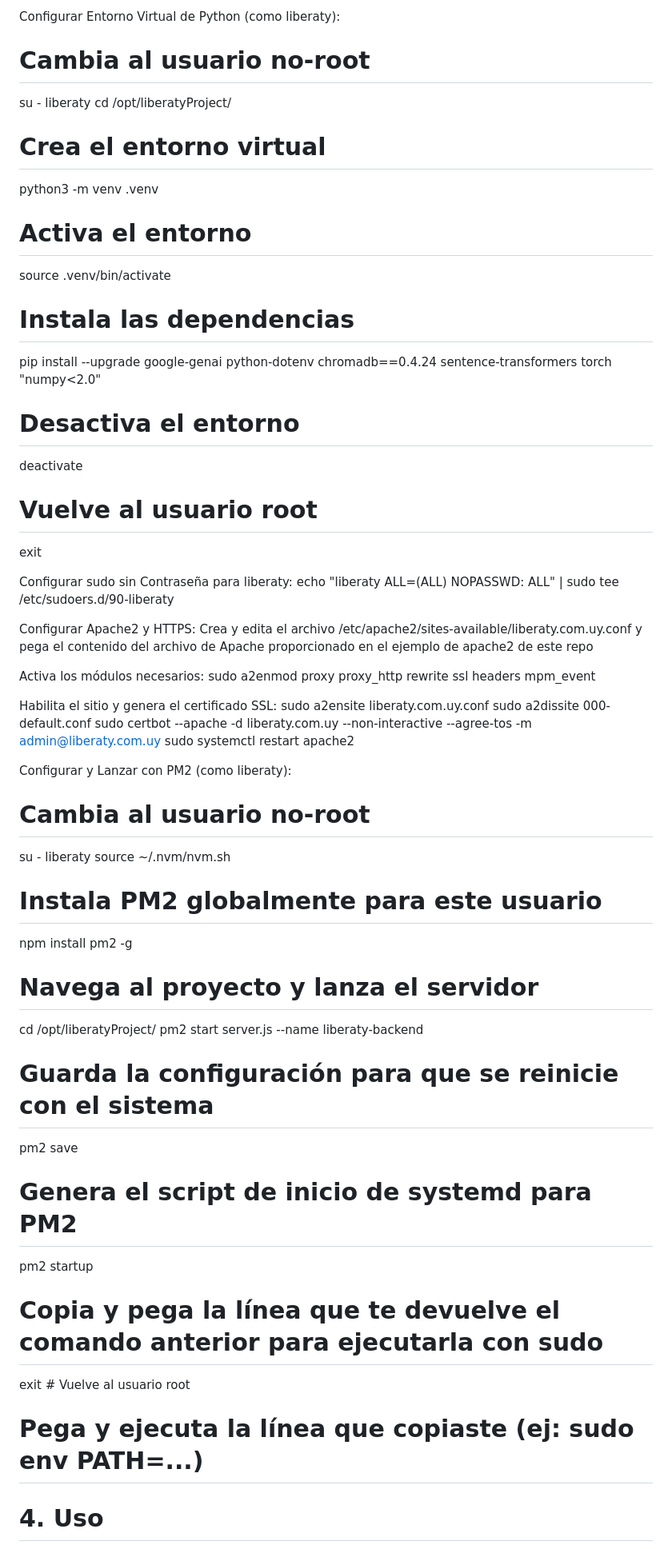
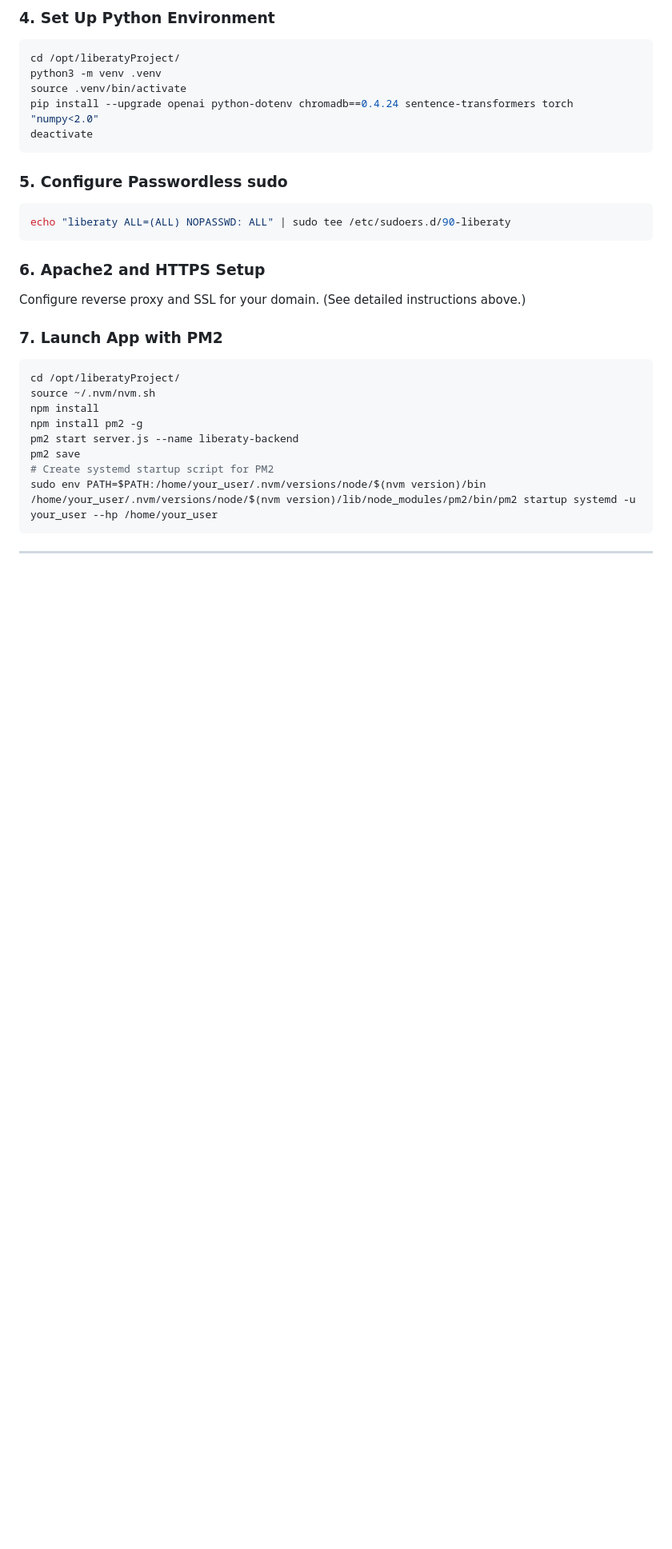
Before and after one commit to litoxperaloca/liberaty_project, a Markdown page: README.md, the part around one of its changes. Shown at 80% size. GitHub-like rendering; blank space fills up the shorter version.

````diff
--- a/README.md
+++ b/README.md
@@ -90,50 +87,36 @@ sudo chown -R liberaty:liberaty /opt/liberatyProject
 
-Configurar Entorno Virtual de Python (como liberaty):
-# Cambia al usuario no-root
-su - liberaty
+### 4. Set Up Python Environment
+
+```sh
 cd /opt/liberatyProject/
-# Crea el entorno virtual
 python3 -m venv .venv
-# Activa el entorno
 source .venv/bin/activate
-# Instala las dependencias
-pip install --upgrade google-genai python-dotenv chromadb==0.4.24 sentence-transformers torch "numpy<2.0"
-# Desactiva el entorno
+pip install --upgrade openai python-dotenv chromadb==0.4.24 sentence-transformers torch "numpy<2.0"
 deactivate
-# Vuelve al usuario root
-exit
+```
 
-Configurar sudo sin Contraseña para liberaty:
+### 5. Configure Passwordless sudo
+
+```sh
 echo "liberaty ALL=(ALL) NOPASSWD: ALL" | sudo tee /etc/sudoers.d/90-liberaty
+```
 
-Configurar Apache2 y HTTPS:
-Crea y edita el archivo /etc/apache2/sites-available/liberaty.com.uy.conf y pega el contenido del archivo de Apache proporcionado en el ejemplo de apache2 de este repo
+### 6. Apache2 and HTTPS Setup
 
-Activa los módulos necesarios:
-sudo a2enmod proxy proxy_http rewrite ssl headers mpm_event
+Configure reverse proxy and SSL for your domain. (See detailed instructions above.)
 
-Habilita el sitio y genera el certificado SSL:
-sudo a2ensite liberaty.com.uy.conf
-sudo a2dissite 000-default.conf
-sudo certbot --apache -d liberaty.com.uy --non-interactive --agree-tos -m admin@liberaty.com.uy
-sudo systemctl restart apache2
+### 7. Launch App with PM2
 
-Configurar y Lanzar con PM2 (como liberaty):
-# Cambia al usuario no-root
-su - liberaty
+```sh
+cd /opt/liberatyProject/
 source ~/.nvm/nvm.sh
-# Instala PM2 globalmente para este usuario
+npm install
 npm install pm2 -g
-# Navega al proyecto y lanza el servidor
-cd /opt/liberatyProject/
 pm2 start server.js --name liberaty-backend
-# Guarda la configuración para que se reinicie con el sistema
 pm2 save
-# Genera el script de inicio de systemd para PM2
-pm2 startup
-# Copia y pega la línea que te devuelve el comando anterior para ejecutarla con sudo
-exit # Vuelve al usuario root
-# Pega y ejecuta la línea que copiaste (ej: sudo env PATH=...)
+# Create systemd startup script for PM2
+sudo env PATH=$PATH:/home/your_user/.nvm/versions/node/$(nvm version)/bin /home/your_user/.nvm/versions/node/$(nvm version)/lib/node_modules/pm2/bin/pm2 startup systemd -u your_user --hp /home/your_user
+```
 
-# 4. Uso
+---
 
````
Also changed, not shown: other parts of README.md (+72 -79 lines).
